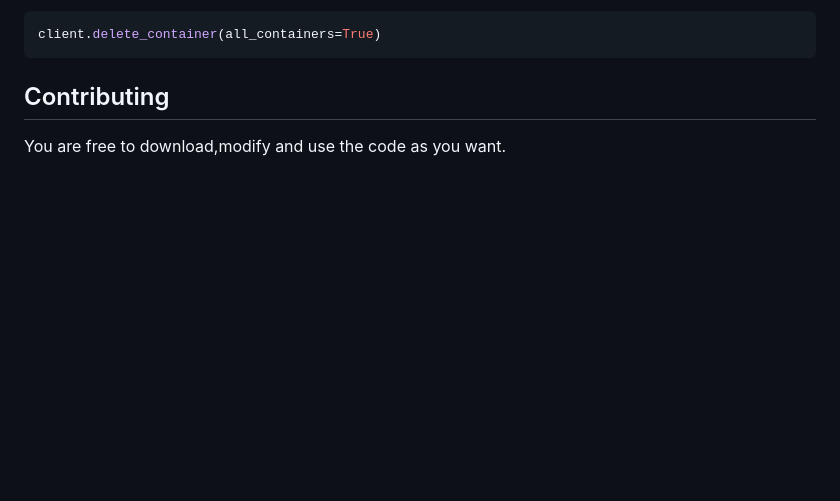
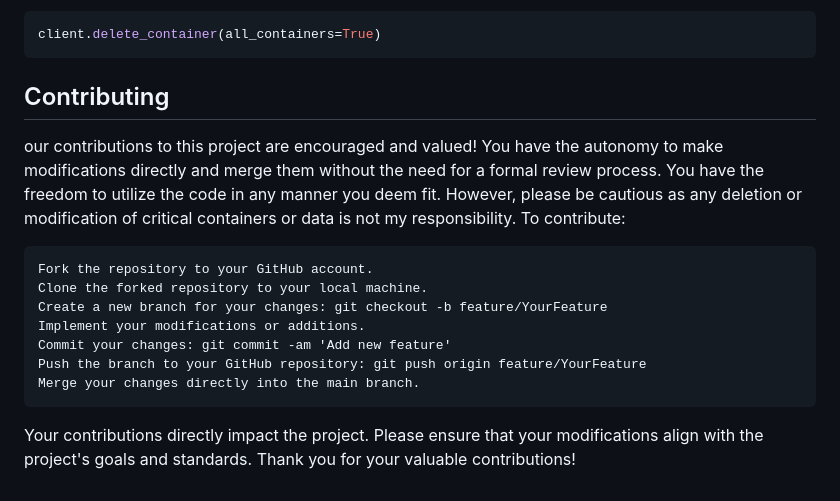
Before and after one commit to 1997vijay/AzureBlobUtils, a Markdown page: README.md, the part around the change printed below. Rendered like a GitHub page; blank space fills up the shorter version.

````diff
--- a/README.md
+++ b/README.md
@@ -215,4 +215,16 @@ client.delete_container(all_containers=True)
 ```
 
 ## Contributing
-You are free to download,modify and use the code as you want.
+our contributions to this project are encouraged and valued! You have the autonomy to make modifications directly and merge them without the need for a formal review process.
+You have the freedom to utilize the code in any manner you deem fit. However, please be cautious as any deletion or modification of critical containers or data is not my responsibility.
+To contribute:
+
+    Fork the repository to your GitHub account.
+    Clone the forked repository to your local machine.
+    Create a new branch for your changes: git checkout -b feature/YourFeature
+    Implement your modifications or additions.
+    Commit your changes: git commit -am 'Add new feature'
+    Push the branch to your GitHub repository: git push origin feature/YourFeature
+    Merge your changes directly into the main branch.
+
+Your contributions directly impact the project. Please ensure that your modifications align with the project's goals and standards. Thank you for your valuable contributions!
````
Also changed, not shown: other parts of README.md (+1 -1 lines).
